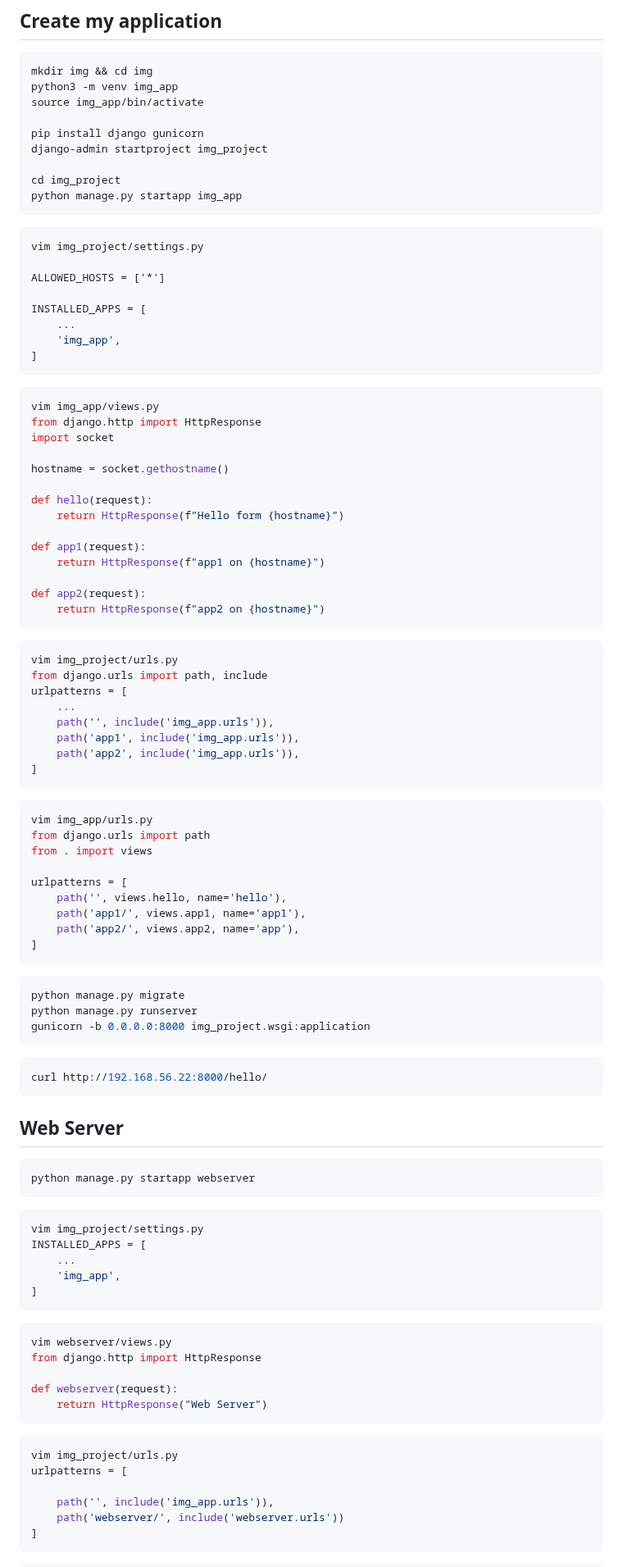
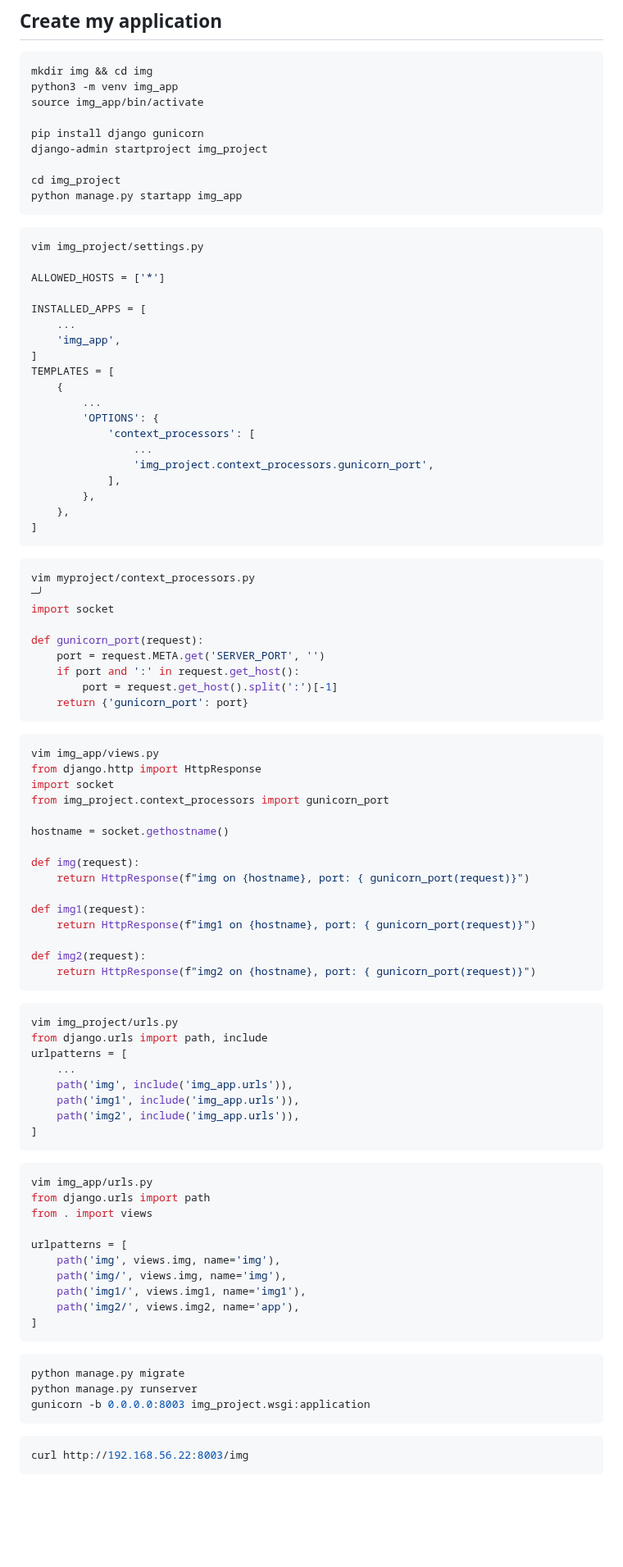
Before and after one commit to hojat-gazestani/DevOps, a Markdown page: haproxy/06-img_app.md, the part around one of its changes. Shown at 82% size. Rendered like a GitHub page; blank space fills up the shorter version.

Commit message:
Initial commit

````diff
--- a/haproxy/06-img_app.md
+++ b/haproxy/06-img_app.md
@@ -13,7 +13,7 @@ cd img_project
 python manage.py startapp img_app
 ```
 
-```bash
+```python
 vim img_project/settings.py
 
 ALLOWED_HOSTS = ['*']
@@ -22,86 +22,79 @@ INSTALLED_APPS = [
 	...
     'img_app',
 ]
+TEMPLATES = [
+    {
+        ...
+        'OPTIONS': {
+            'context_processors': [
+                ...
+                'img_project.context_processors.gunicorn_port',
+            ],
+        },
+    },
+]
 ```
 
-```bash
+```python
+vim myproject/context_processors.py                                                                                                             ─╯
+import socket
+
+def gunicorn_port(request):
+    port = request.META.get('SERVER_PORT', '')
+    if port and ':' in request.get_host():
+        port = request.get_host().split(':')[-1]
+    return {'gunicorn_port': port}
+```
+
+```python
 vim img_app/views.py
 from django.http import HttpResponse
 import socket
+from img_project.context_processors import gunicorn_port
 
 hostname = socket.gethostname()
 
-def hello(request):
-    return HttpResponse(f"Hello form {hostname}")
+def img(request):
+    return HttpResponse(f"img on {hostname}, port: { gunicorn_port(request)}")
 
-def app1(request):
-    return HttpResponse(f"app1 on {hostname}")
+def img1(request):
+    return HttpResponse(f"img1 on {hostname}, port: { gunicorn_port(request)}")
 
-def app2(request):
-    return HttpResponse(f"app2 on {hostname}")
+def img2(request):
+    return HttpResponse(f"img2 on {hostname}, port: { gunicorn_port(request)}")
 ```
 
-```bash
+```python
 vim img_project/urls.py
 from django.urls import path, include
 urlpatterns = [
 	...
-    path('', include('img_app.urls')),
-    path('app1', include('img_app.urls')),
-    path('app2', include('img_app.urls')),
+    path('img', include('img_app.urls')),
+    path('img1', include('img_app.urls')),
+    path('img2', include('img_app.urls')),
 ]
 ```
 
-```bash
+```python
 vim img_app/urls.py
 from django.urls import path
 from . import views
 
 urlpatterns = [
-    path('', views.hello, name='hello'),
-    path('app1/', views.app1, name='app1'),
-    path('app2/', views.app2, name='app'),
+    path('img', views.img, name='img'),
+    path('img/', views.img, name='img'),
+    path('img1/', views.img1, name='img1'),
+    path('img2/', views.img2, name='app'),
 ]
 ```
 
 ```bash
 python manage.py migrate
 python manage.py runserver
-gunicorn -b 0.0.0.0:8000 img_project.wsgi:application
+gunicorn -b 0.0.0.0:8003 img_project.wsgi:application
 ```
 
 ```bash
-curl http://192.168.56.22:8000/hello/
+curl http://192.168.56.22:8003/img
 ```
 
-## Web Server
-```bash
-python manage.py startapp webserver
-```
-
-```bash
-vim img_project/settings.py
-INSTALLED_APPS = [
-	...
-    'img_app',
-]
-```
-
-
-```bash
-vim webserver/views.py
-from django.http import HttpResponse
-
-def webserver(request):
-    return HttpResponse("Web Server")
-```
-
-```bash
-vim img_project/urls.py
-urlpatterns = [
-
-    path('', include('img_app.urls')),
-    path('webserver/', include('webserver.urls'))
-]
-```
-
````
Also changed, not shown: other parts of haproxy/06-img_app.md (+5 -62 lines).
